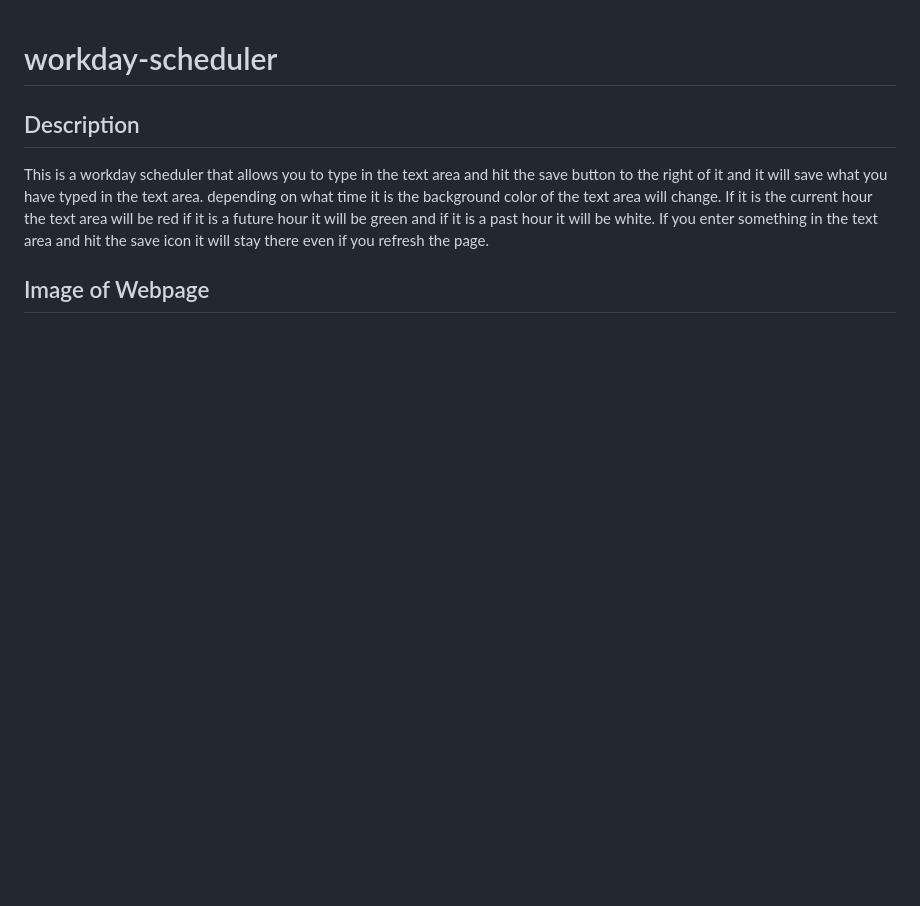
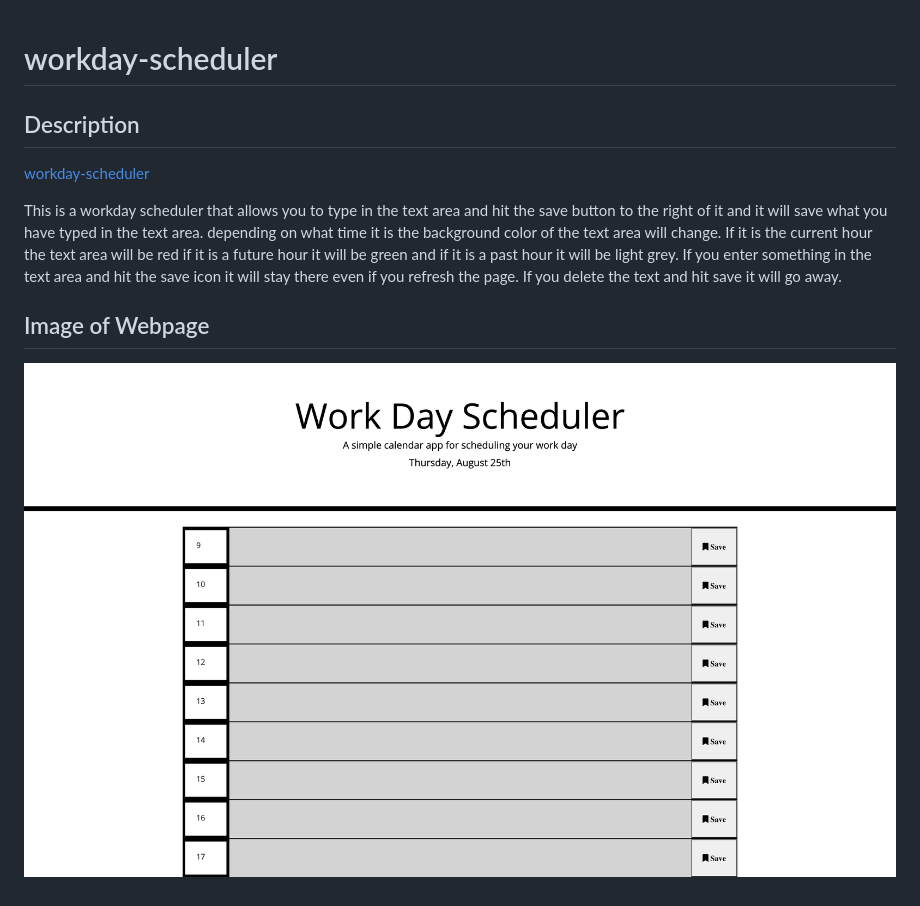
Before and after one commit to Will-Dean5/workday-scheduler, a Markdown page: README.md, the part around the change. Rendered like a GitHub page; pictures changed too: assets/work-day.png (added); blank space fills up the shorter version.

Commit message:
finshed README

```diff
--- a/README.md
+++ b/README.md
@@ -1,7 +1,8 @@
 # workday-scheduler
 ## Description
-[]()
+[workday-scheduler](https://will-dean5.github.io/workday-scheduler/)
 
-This is a workday scheduler that allows you to type in the text area and hit the save button to the right of it and it will save what you have typed in the text area. depending on what time it is the background color of the text area will change. If it is the current hour the text area will be red if it is a future hour it will be green and if it is a past hour it will be white. If you enter something in the text area and hit the save icon it will stay there even if you refresh the page.
+This is a workday scheduler that allows you to type in the text area and hit the save button to the right of it and it will save what you have typed in the text area. depending on what time it is the background color of the text area will change. If it is the current hour the text area will be red if it is a future hour it will be green and if it is a past hour it will be light grey. If you enter something in the text area and hit the save icon it will stay there even if you refresh the page. If you delete the text and hit save it will go away.
 
 ## Image of Webpage
+![workday-scheduler](./assets/work-day.png)
```
